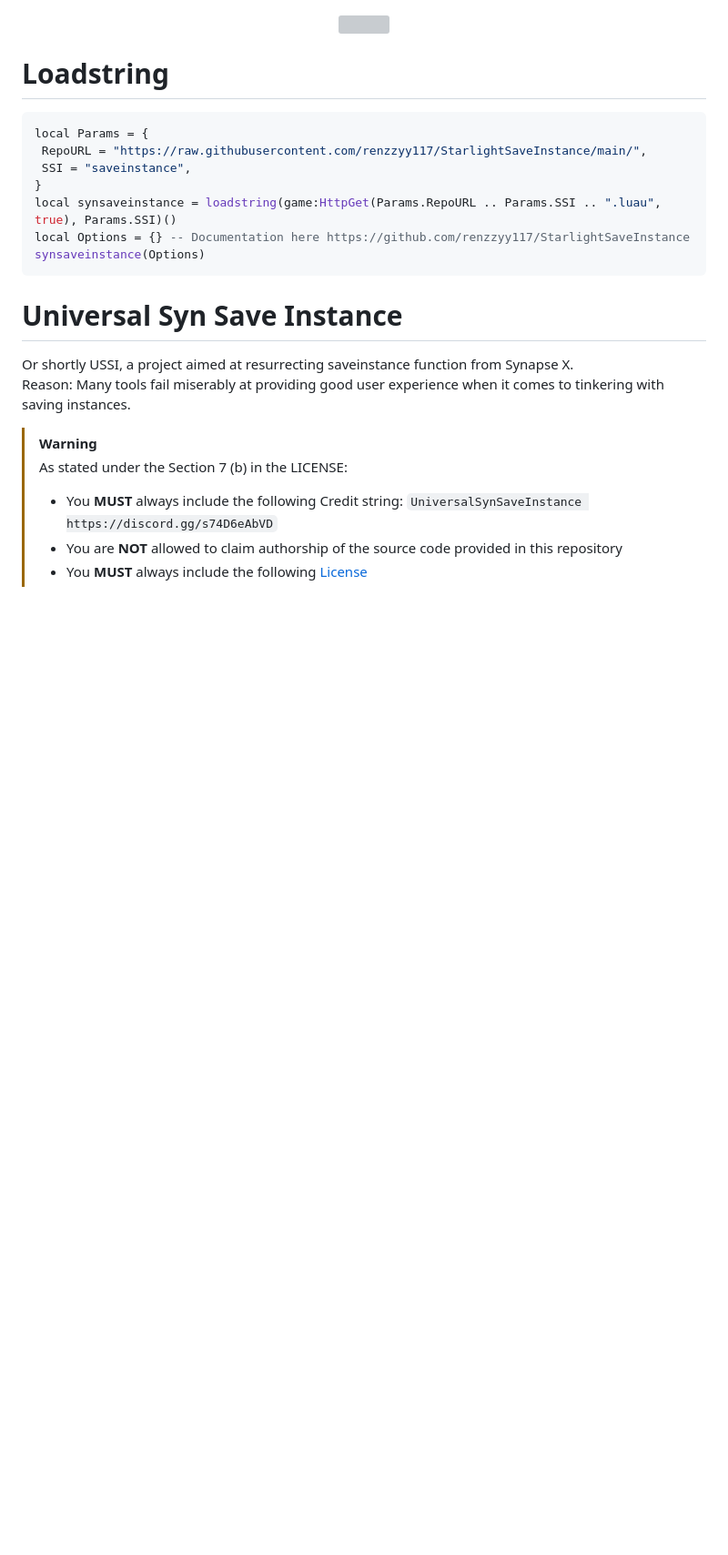
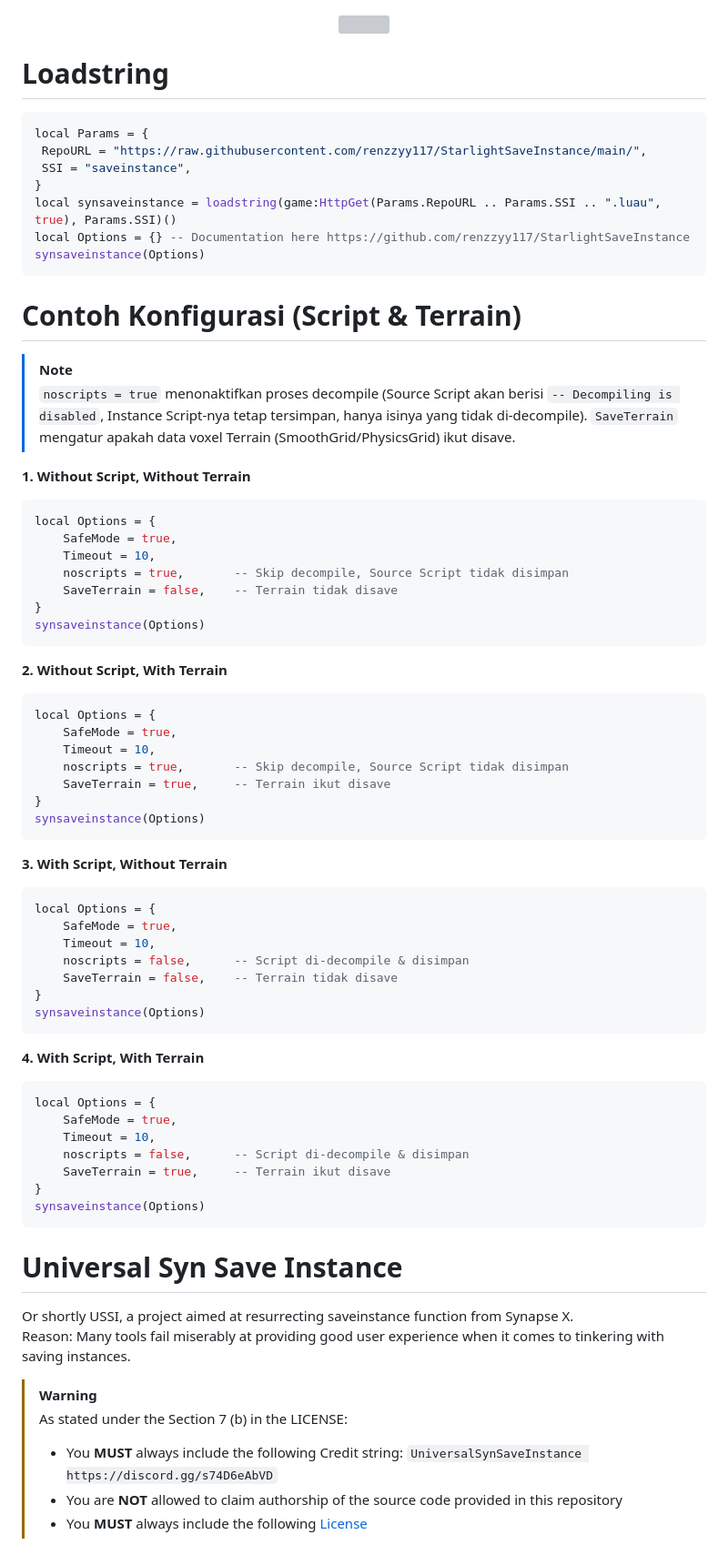
Before and after one commit to renzzyy117/StarlightSaveInstance, a Markdown page: README.md, the part around the change. Shown at 91% size. Drawn GitHub-style; blank space fills up the shorter version; grey boxes are pictures that could not be loaded.

````diff
--- a/README.md
+++ b/README.md
@@ -12,6 +12,55 @@ local Params = {
 }
 local synsaveinstance = loadstring(game:HttpGet(Params.RepoURL .. Params.SSI .. ".luau", true), Params.SSI)()
 local Options = {} -- Documentation here https://github.com/renzzyy117/StarlightSaveInstance
+synsaveinstance(Options)
+```
+
+# Contoh Konfigurasi (Script & Terrain)
+
+> [!NOTE]
+> `noscripts = true` menonaktifkan proses decompile (Source Script akan berisi `-- Decompiling is disabled`, Instance Script-nya tetap tersimpan, hanya isinya yang tidak di-decompile). `SaveTerrain` mengatur apakah data voxel Terrain (SmoothGrid/PhysicsGrid) ikut disave.
+
+**1. Without Script, Without Terrain**
+```lua
+local Options = {
+	SafeMode = true,
+	Timeout = 10,
+	noscripts = true,       -- Skip decompile, Source Script tidak disimpan
+	SaveTerrain = false,    -- Terrain tidak disave
+}
+synsaveinstance(Options)
+```
+
+**2. Without Script, With Terrain**
+```lua
+local Options = {
+	SafeMode = true,
+	Timeout = 10,
+	noscripts = true,       -- Skip decompile, Source Script tidak disimpan
+	SaveTerrain = true,     -- Terrain ikut disave
+}
+synsaveinstance(Options)
+```
+
+**3. With Script, Without Terrain**
+```lua
+local Options = {
+	SafeMode = true,
+	Timeout = 10,
+	noscripts = false,      -- Script di-decompile & disimpan
+	SaveTerrain = false,    -- Terrain tidak disave
+}
+synsaveinstance(Options)
+```
+
+**4. With Script, With Terrain**
+```lua
+local Options = {
+	SafeMode = true,
+	Timeout = 10,
+	noscripts = false,      -- Script di-decompile & disimpan
+	SaveTerrain = true,     -- Terrain ikut disave
+}
 synsaveinstance(Options)
 ```
 
````
